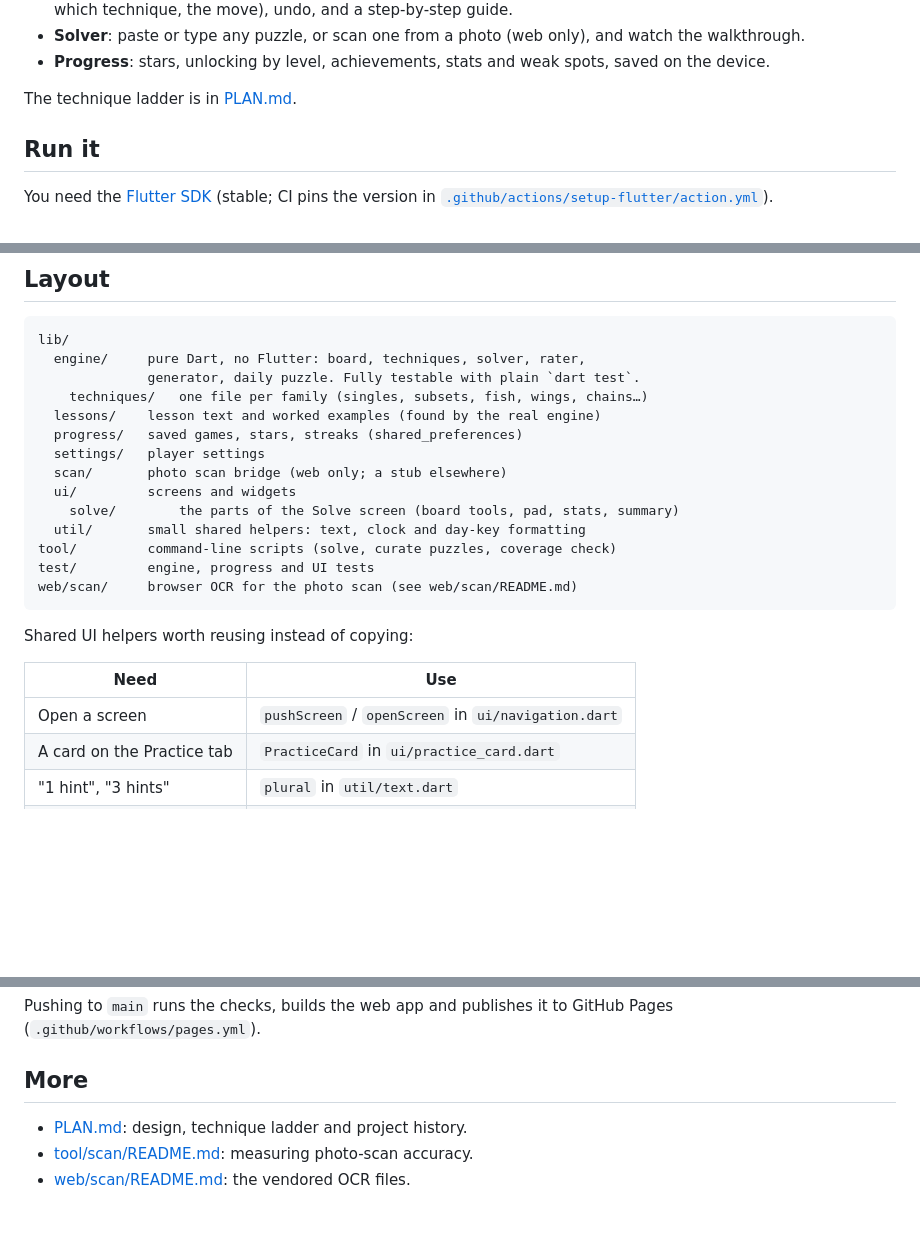
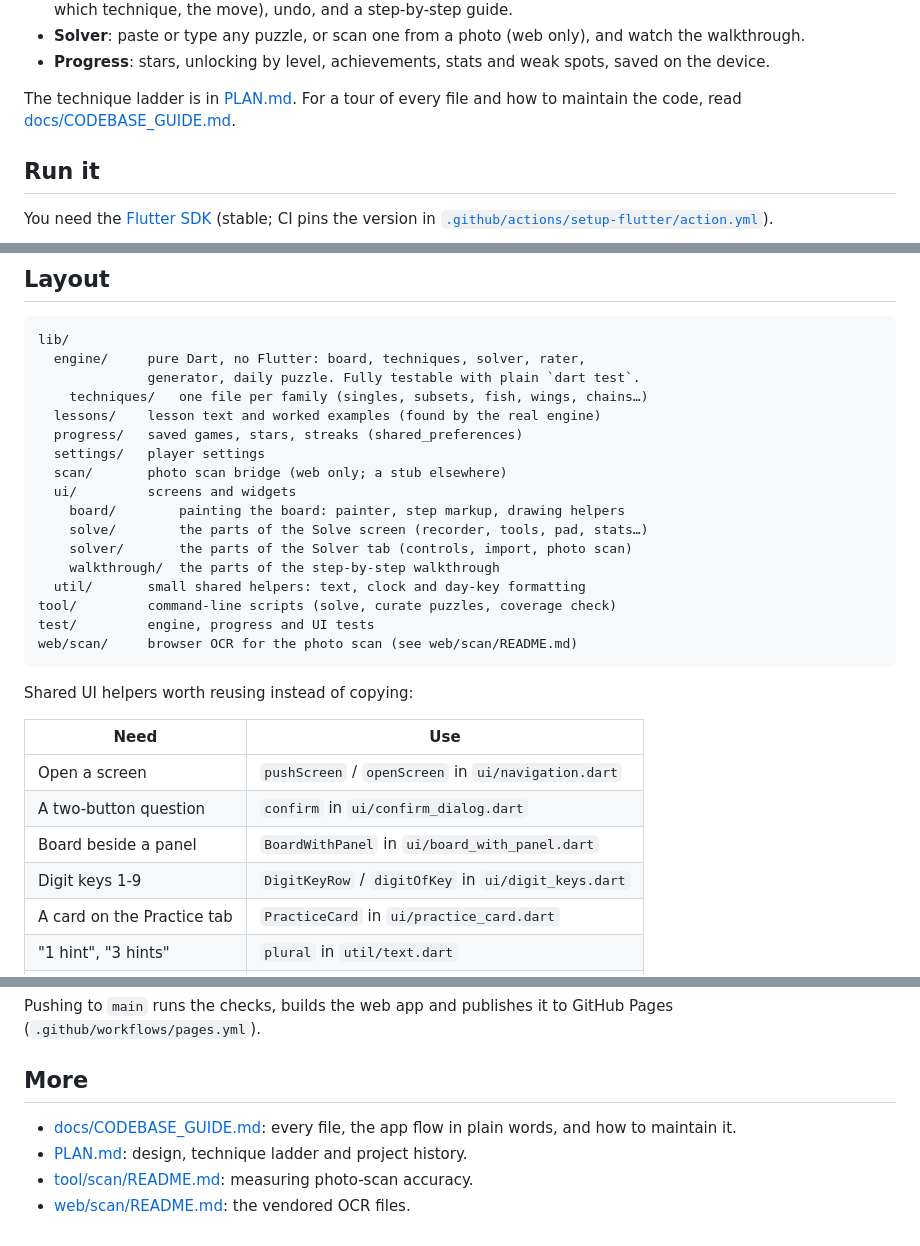
Before and after one commit to johnkg/sudoku-solver, a Markdown page: README.md, 3 parts joined by grey strips. Rendered like a GitHub page; blank space fills up the shorter version.

Commit message:
Add codebase guide and link it from the README
Co-Authored-By: Claude Sonnet 5.5 <noreply@anthropic.com>
Claude-Session: https://claude.ai/code/session_01AyS2MWdK7yUZSsoFJ5mv2L

```diff
--- a/README.md
+++ b/README.md
@@ -22,7 +22,8 @@ It runs on-device and offline. The engine is pure Dart with no server.
 - **Progress**: stars, unlocking by level, achievements, stats and weak spots,
   saved on the device.
 
-The technique ladder is in [PLAN.md](PLAN.md).
+The technique ladder is in [PLAN.md](PLAN.md). For a tour of every file and how
+to maintain the code, read [docs/CODEBASE_GUIDE.md](docs/CODEBASE_GUIDE.md).
 
 ## Run it
 
@@ -61,7 +62,10 @@ lib/
   settings/   player settings
   scan/       photo scan bridge (web only; a stub elsewhere)
   ui/         screens and widgets
-    solve/        the parts of the Solve screen (board tools, pad, stats, summary)
+    board/        painting the board: painter, step markup, drawing helpers
+    solve/        the parts of the Solve screen (recorder, tools, pad, stats…)
+    solver/       the parts of the Solver tab (controls, import, photo scan)
+    walkthrough/  the parts of the step-by-step walkthrough
   util/       small shared helpers: text, clock and day-key formatting
 tool/         command-line scripts (solve, curate puzzles, coverage check)
 test/         engine, progress and UI tests
@@ -73,6 +77,9 @@ Shared UI helpers worth reusing instead of copying:
 | Need | Use |
 | --- | --- |
 | Open a screen | `pushScreen` / `openScreen` in `ui/navigation.dart` |
+| A two-button question | `confirm` in `ui/confirm_dialog.dart` |
+| Board beside a panel | `BoardWithPanel` in `ui/board_with_panel.dart` |
+| Digit keys 1-9 | `DigitKeyRow` / `digitOfKey` in `ui/digit_keys.dart` |
 | A card on the Practice tab | `PracticeCard` in `ui/practice_card.dart` |
 | "1 hint", "3 hints" | `plural` in `util/text.dart` |
 | `m:ss` timer text | `formatClock` in `util/text.dart` |
@@ -86,6 +93,8 @@ GitHub Pages (`.github/workflows/pages.yml`).
 
 ## More
 
+- [docs/CODEBASE_GUIDE.md](docs/CODEBASE_GUIDE.md): every file, the app flow in
+  plain words, and how to maintain it.
 - [PLAN.md](PLAN.md): design, technique ladder and project history.
 - [tool/scan/README.md](tool/scan/README.md): measuring photo-scan accuracy.
 - [web/scan/README.md](web/scan/README.md): the vendored OCR files.
```
Also changed, not shown: docs/CODEBASE_GUIDE.md (added, +521 -0 lines).
